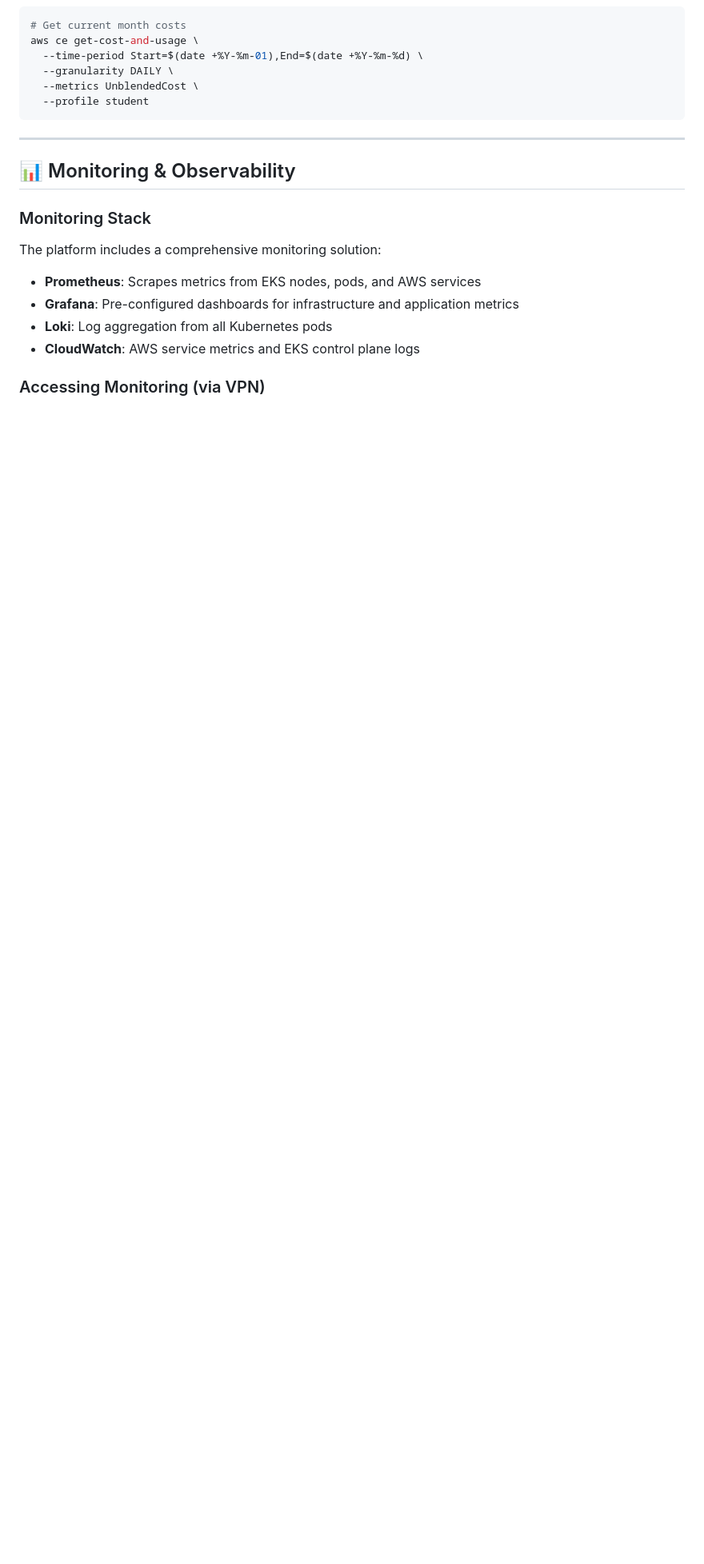
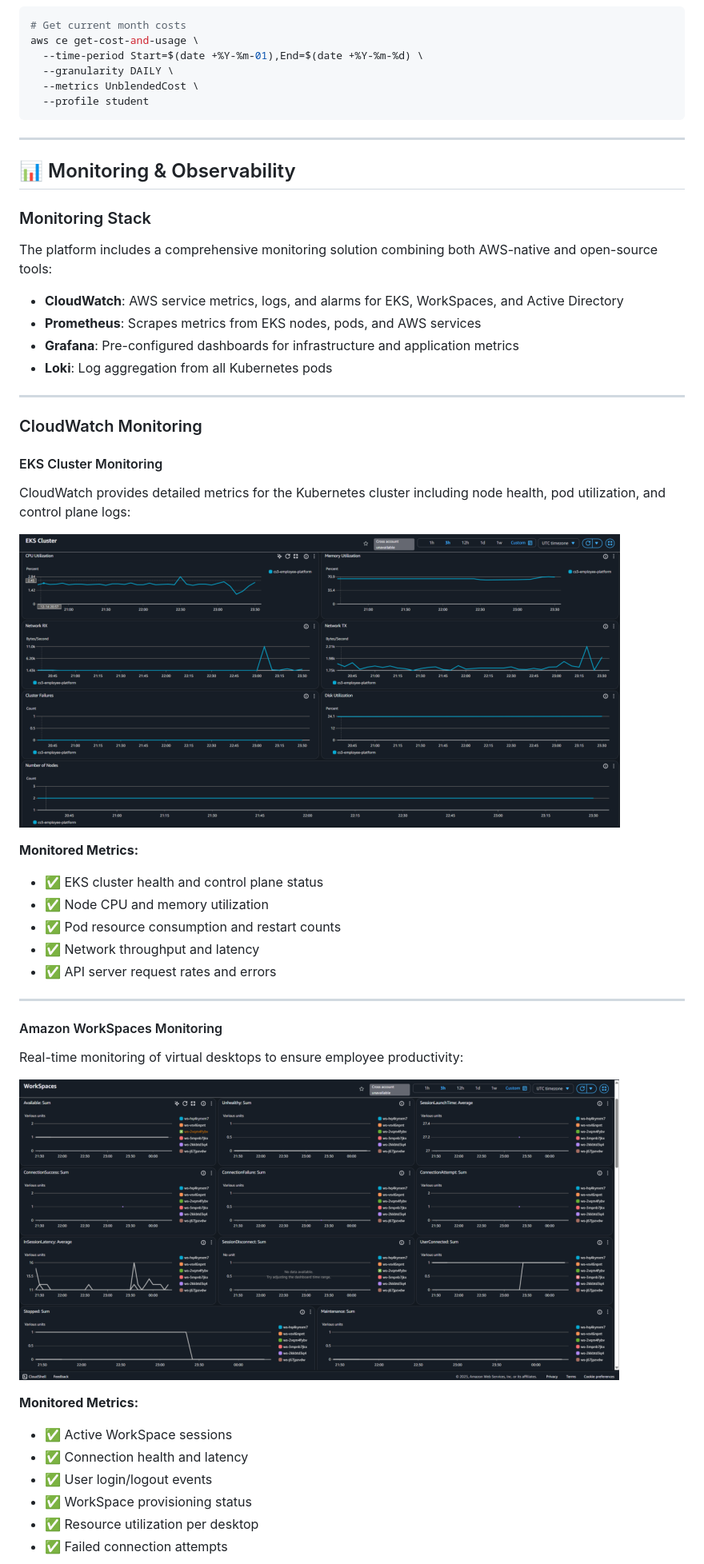
Before and after one commit to Sonny-He/employee-lifecycle-platform-kubernetes, a Markdown page: README.md, the part around one of its changes. Shown at 80% size. Drawn GitHub-style; blank space fills up the shorter version.

```diff
--- a/README.md
+++ b/README.md
@@ -488,11 +488,43 @@ aws ce get-cost-and-usage \
 
 ### Monitoring Stack
 
-The platform includes a comprehensive monitoring solution:
+The platform includes a comprehensive monitoring solution combining both AWS-native and open-source tools:
 
-- **Prometheus**: Scrapes metrics from EKS nodes, pods, and AWS services
-- **Grafana**:  Pre-configured dashboards for infrastructure and application metrics
+- **CloudWatch**: AWS service metrics, logs, and alarms for EKS, WorkSpaces, and Active Directory
+- **Prometheus**:  Scrapes metrics from EKS nodes, pods, and AWS services
+- **Grafana**: Pre-configured dashboards for infrastructure and application metrics
 - **Loki**: Log aggregation from all Kubernetes pods
-- **CloudWatch**: AWS service metrics and EKS control plane logs
 
-### Accessing Monitoring (via VPN)
+---
+
+### CloudWatch Monitoring
+
+#### EKS Cluster Monitoring
+
+CloudWatch provides detailed metrics for the Kubernetes cluster including node health, pod utilization, and control plane logs:
+
+![EKS Cluster Monitoring](docs/screenshots/monitoring/01-EKS-cluster-monitoring-CLOUDWATCH.png)
+
+**Monitored Metrics:**
+- ✅ EKS cluster health and control plane status
+- ✅ Node CPU and memory utilization
+- ✅ Pod resource consumption and restart counts
+- ✅ Network throughput and latency
+- ✅ API server request rates and errors
+
+---
+
+#### Amazon WorkSpaces Monitoring
+
+Real-time monitoring of virtual desktops to ensure employee productivity:
+
+![WorkSpaces Monitoring](docs/screenshots/monitoring/02-Amazon-WorkSpaces-monitoring-CLOUDWATCH.png)
+
+**Monitored Metrics:**
+- ✅ Active WorkSpace sessions
+- ✅ Connection health and latency
+- ✅ User login/logout events
+- ✅ WorkSpace provisioning status
+- ✅ Resource utilization per desktop
+- ✅ Failed connection attempts
+
```
Also changed, not shown: other parts of README.md (+94 -6 lines).
